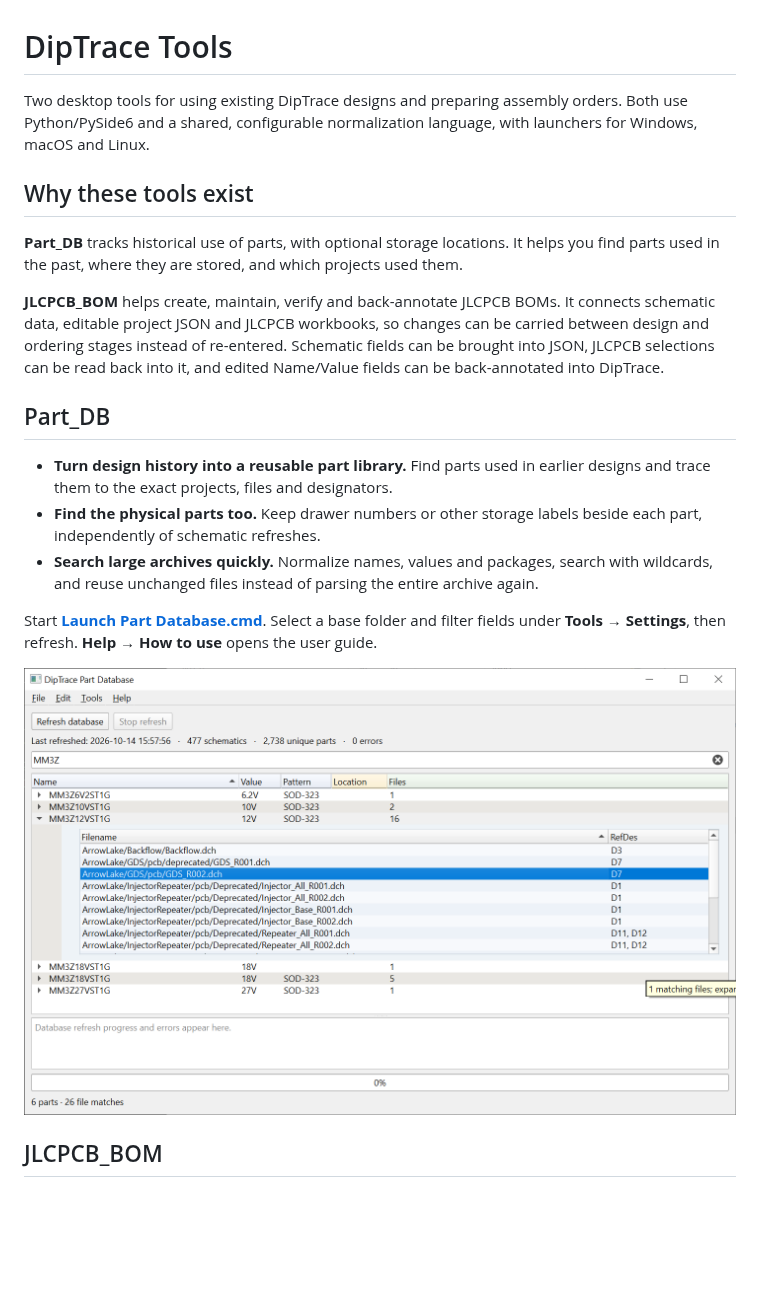
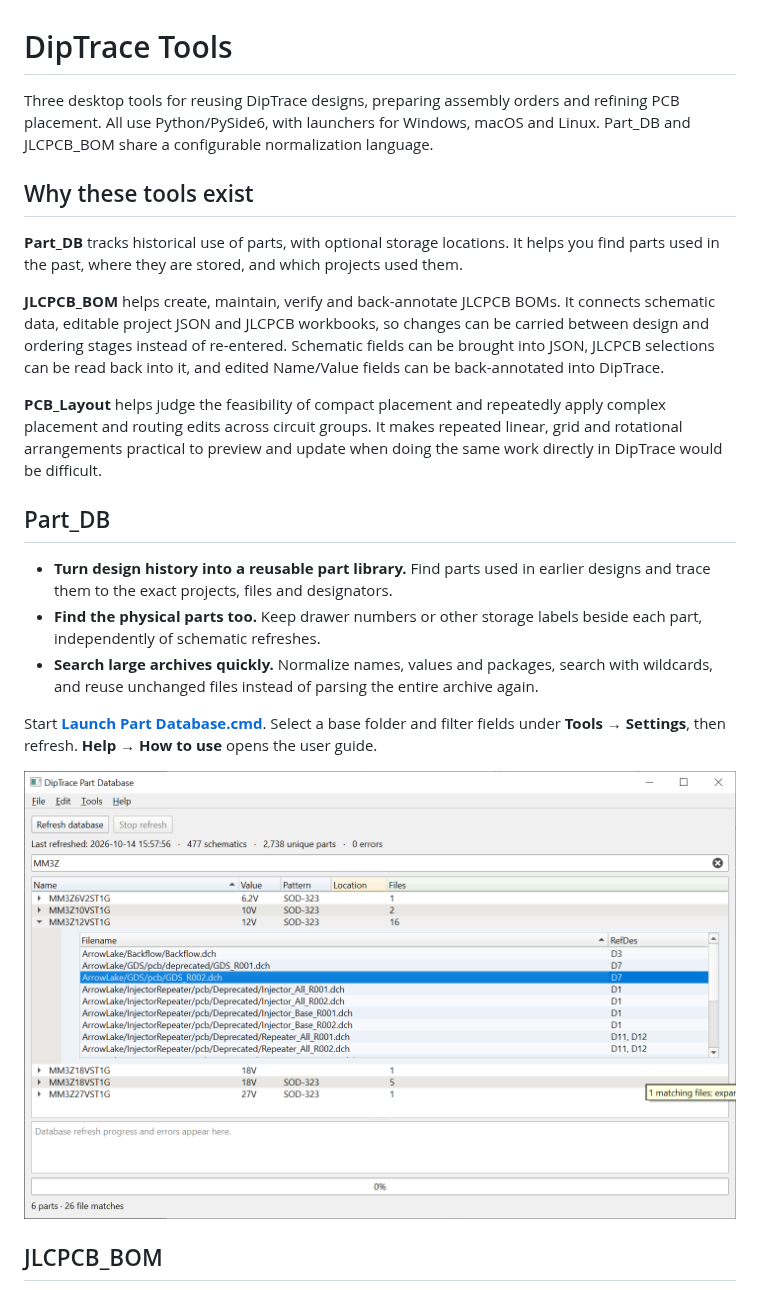
Before and after one commit to stg/diptrace_tools, a Markdown page: README.md, the part around one of its changes. Rendered like a GitHub page; blank space fills up the shorter version.

```diff
--- a/README.md
+++ b/README.md
@@ -1,12 +1,14 @@
 # DipTrace Tools
 
-Two desktop tools for using existing DipTrace designs and preparing assembly orders. Both use Python/PySide6 and a shared, configurable normalization language, with launchers for Windows, macOS and Linux.
+Three desktop tools for reusing DipTrace designs, preparing assembly orders and refining PCB placement. All use Python/PySide6, with launchers for Windows, macOS and Linux. Part_DB and JLCPCB_BOM share a configurable normalization language.
 
 ## Why these tools exist
 
 **Part_DB** tracks historical use of parts, with optional storage locations. It helps you find parts used in the past, where they are stored, and which projects used them.
 
 **JLCPCB_BOM** helps create, maintain, verify and back-annotate JLCPCB BOMs. It connects schematic data, editable project JSON and JLCPCB workbooks, so changes can be carried between design and ordering stages instead of re-entered. Schematic fields can be brought into JSON, JLCPCB selections can be read back into it, and edited Name/Value fields can be back-annotated into DipTrace.
+
+**PCB_Layout** helps judge the feasibility of compact placement and repeatedly apply complex placement and routing edits across circuit groups. It makes repeated linear, grid and rotational arrangements practical to preview and update when doing the same work directly in DipTrace would be difficult.
 
 ## Part_DB
 
@@ -16,7 +18,7 @@ Two desktop tools for using existing DipTrace designs and preparing assembly ord
 
 Start **[Launch Part Database.cmd](Part_DB/Launch%20Part%20Database.cmd)**. Select a base folder and filter fields under **Tools → Settings**, then refresh. **Help → How to use** opens the user guide.
 
-<img src="part_db_screen.png" alt="Part_DB" width="721" height="453">
+<img src="part_db_screen.png" alt="Part_DB" width="720">
 
 ## JLCPCB_BOM
 
```
Also changed, not shown: other parts of README.md (+22 -5 lines), pcb_layout_screen.png (added), 14 other files.
